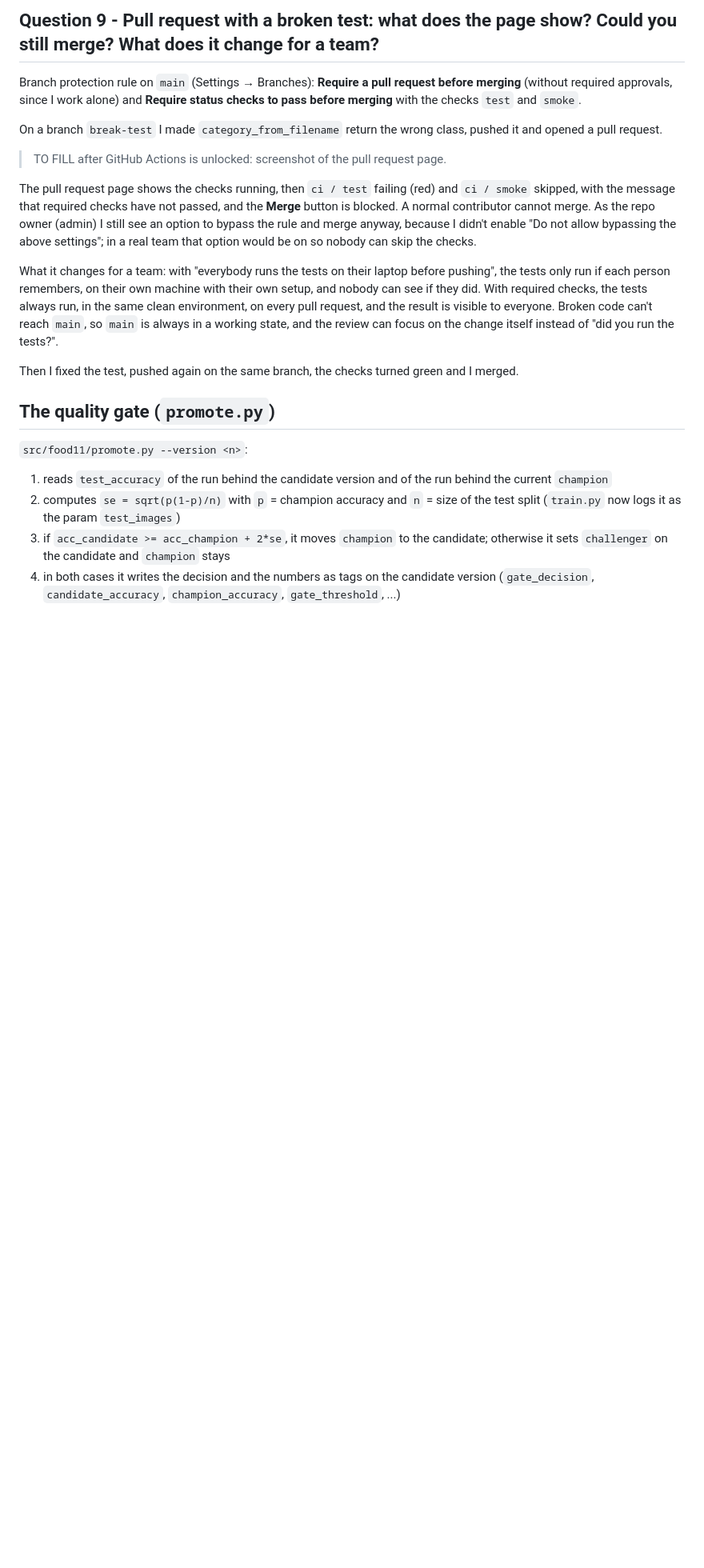
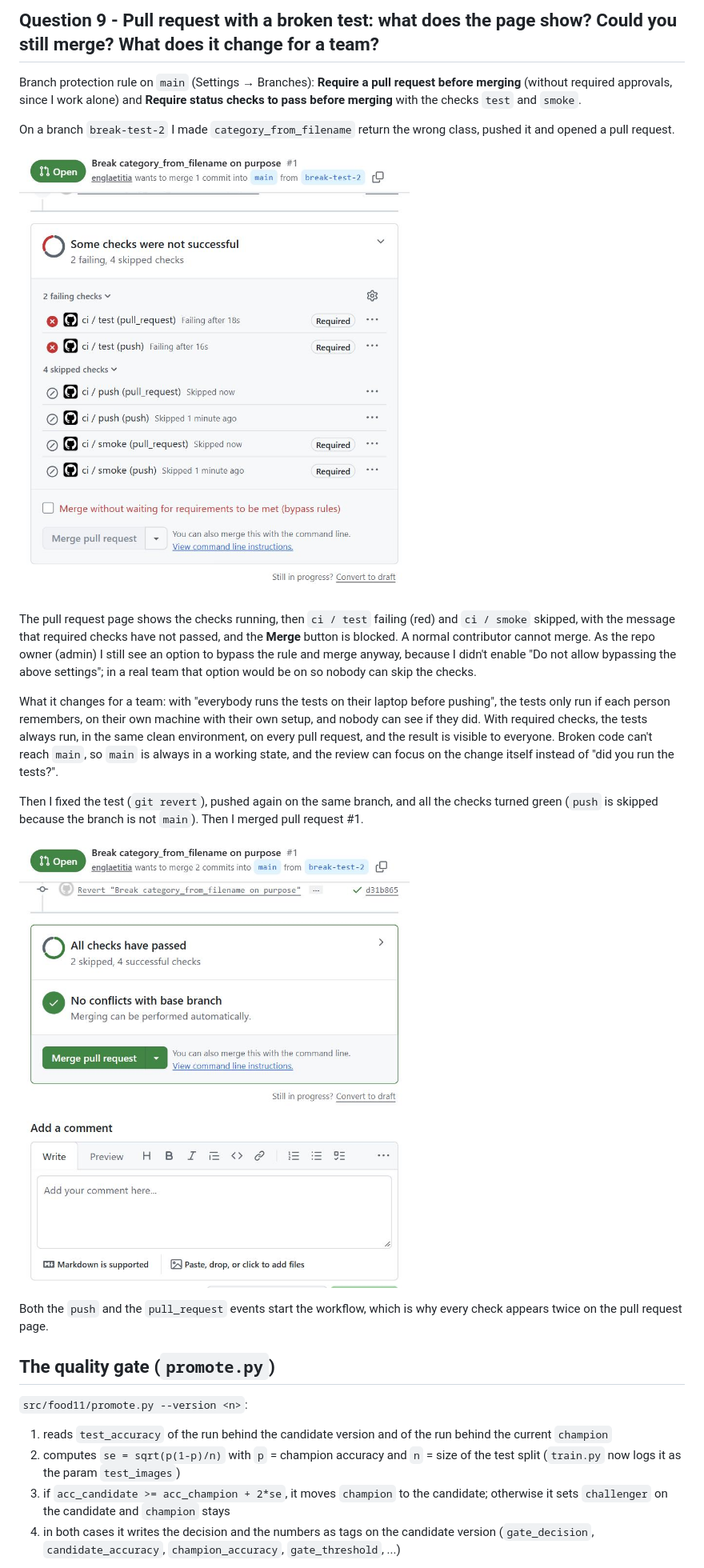
Before and after one commit to englaetitia/mlops-lab-1, a Markdown page: lab/lab5.md, the part around one of its changes. Shown at 80% size. GitHub-like rendering; pictures changed too: lab/lab5-q9-pr-blocked.jpg (added), lab/lab5-q9-pr-green.jpg (added); blank space fills up the shorter version.

Commit message:
Lab 5: CI results, Q6 timings, Q9 screenshots

```diff
--- a/lab/lab5.md
+++ b/lab/lab5.md
@@ -145,15 +169,19 @@ With only `contents: read` and `packages: write`, the worst it can do is limited
 
 Branch protection rule on `main` (Settings → Branches): **Require a pull request before merging** (without required approvals, since I work alone) and **Require status checks to pass before merging** with the checks `test` and `smoke`.
 
-On a branch `break-test` I made `category_from_filename` return the wrong class, pushed it and opened a pull request.
+On a branch `break-test-2` I made `category_from_filename` return the wrong class, pushed it and opened a pull request.
 
-> TO FILL after GitHub Actions is unlocked: screenshot of the pull request page.
+![Pull request with the broken test: merge blocked](lab5-q9-pr-blocked.jpg)
 
 The pull request page shows the checks running, then `ci / test` failing (red) and `ci / smoke` skipped, with the message that required checks have not passed, and the **Merge** button is blocked. A normal contributor cannot merge. As the repo owner (admin) I still see an option to bypass the rule and merge anyway, because I didn't enable "Do not allow bypassing the above settings"; in a real team that option would be on so nobody can skip the checks.
 
 What it changes for a team: with "everybody runs the tests on their laptop before pushing", the tests only run if each person remembers, on their own machine with their own setup, and nobody can see if they did. With required checks, the tests always run, in the same clean environment, on every pull request, and the result is visible to everyone. Broken code can't reach `main`, so `main` is always in a working state, and the review can focus on the change itself instead of "did you run the tests?".
 
-Then I fixed the test, pushed again on the same branch, the checks turned green and I merged.
+Then I fixed the test (`git revert`), pushed again on the same branch, and all the checks turned green (`push` is skipped because the branch is not `main`). Then I merged pull request #1.
+
+![Pull request after the fix: all checks passed](lab5-q9-pr-green.jpg)
+
+Both the `push` and the `pull_request` events start the workflow, which is why every check appears twice on the pull request page.
 
 ## The quality gate (`promote.py`)
 
```
Also changed, not shown: other parts of lab/lab5.md (+28 -4 lines), lab/lab5-ci-run-green.jpg (added).
